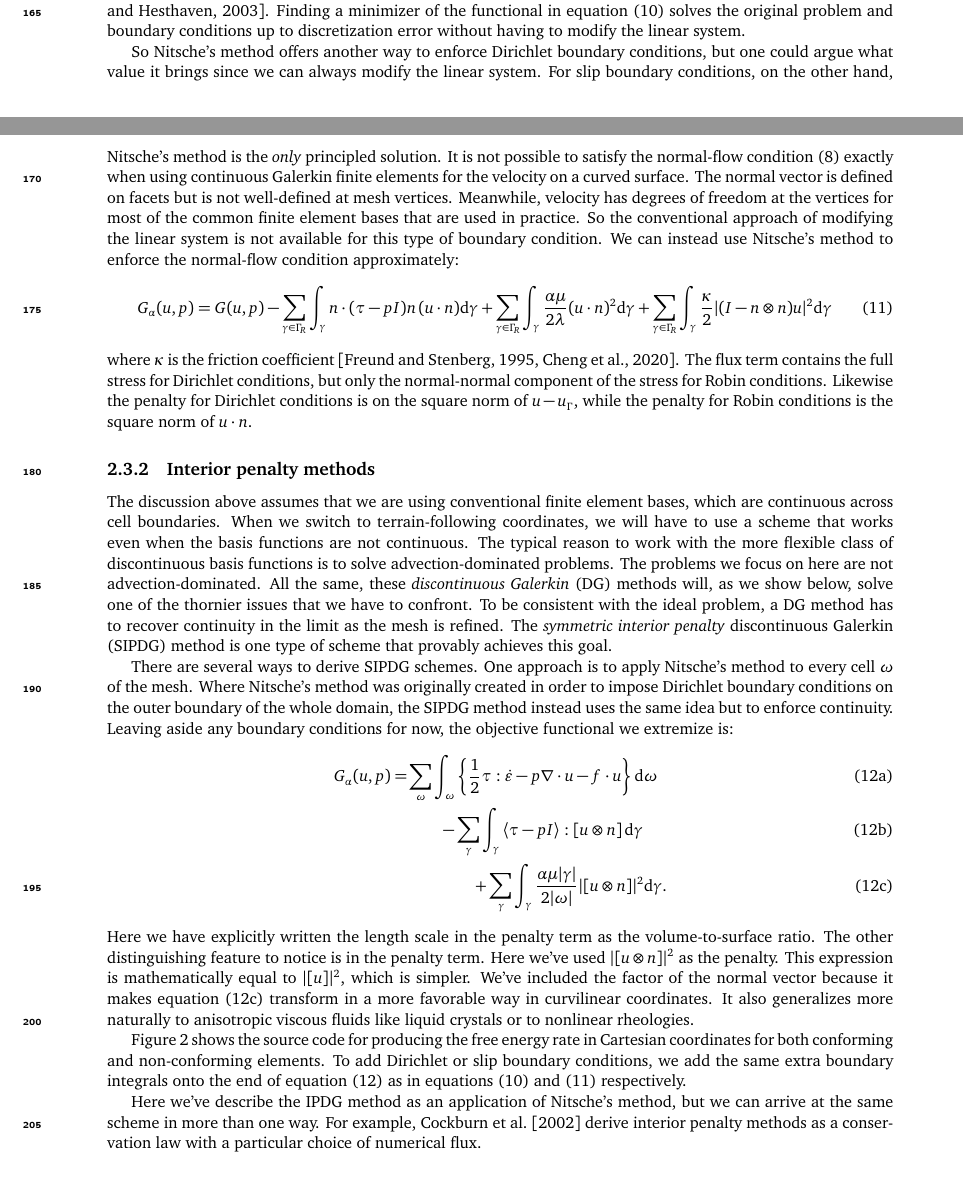
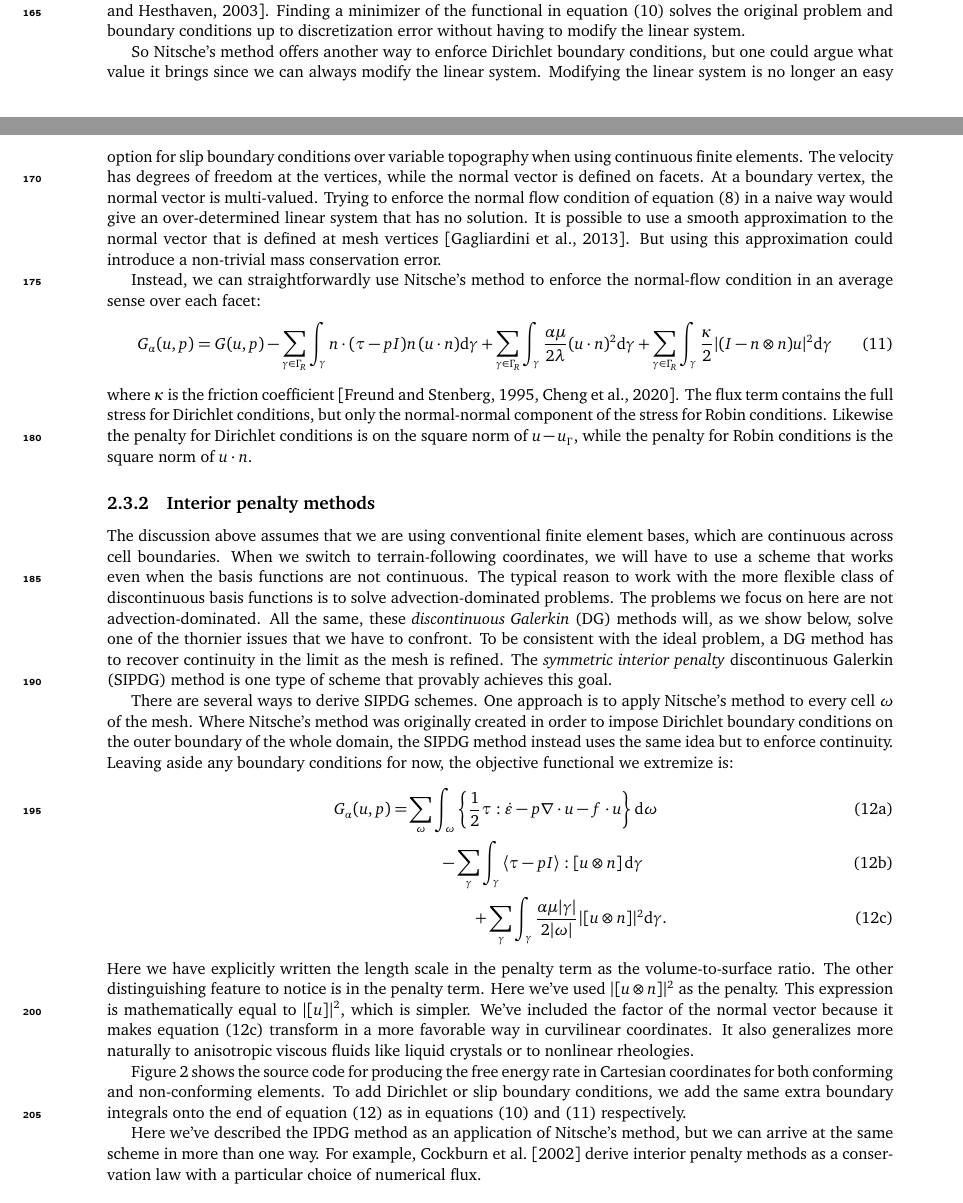
Before and after one commit to icepack/terrain-following-stokes, a LaTeX document (stokes-tfc.tex): two parts of pages 5 and 6 of 27, joined at a grey line, cut so that both start at the same text. Compiled offline with pdfLaTeX.

Commit message:
Corrections from Andrew

```diff
--- a/stokes-tfc.tex
+++ b/stokes-tfc.tex
@@ -327,12 +327,14 @@ The constant $\alpha$ is dimensionless and can be chosen explicitly based on the
 Finding a minimizer of the functional in equation \eqref{eq:nitsche-dirichlet} solves the original problem and boundary conditions up to discretization error without having to modify the linear system.
 
 So Nitsche's method offers another way to enforce Dirichlet boundary conditions, but one could argue what value it brings since we can always modify the linear system.
-For slip boundary conditions, on the other hand, Nitsche's method is the \emph{only} principled solution.
-It is not possible to satisfy the normal-flow condition \eqref{eq:normal-flow-bc} exactly when using continuous Galerkin finite elements for the velocity on a curved surface.
-The normal vector is defined on facets but is not well-defined at mesh vertices.
-Meanwhile, velocity has degrees of freedom at the vertices for most of the common finite element bases that are used in practice.
-So the conventional approach of modifying the linear system is not available for this type of boundary condition.
-We can instead use Nitsche's method to enforce the normal-flow condition approximately:
+Modifying the linear system is no longer an easy option for slip boundary conditions over variable topography when using continuous finite elements.
+The velocity has degrees of freedom at the vertices, while the normal vector is defined on facets.
+At a boundary vertex, the normal vector is multi-valued.
+Trying to enforce the normal flow condition of equation \eqref{eq:normal-flow-bc} in a naive way would give an over-determined linear system that has no solution.
+It is possible to use a smooth approximation to the normal vector that is defined at mesh vertices \citep{gagliardini2013capabilities}.
+But using this approximation could introduce a non-trivial mass conservation error.
+
+Instead, we can straightforwardly use Nitsche's method to enforce the normal-flow condition in an average sense over each facet:
 \begin{equation}
     G_\alpha(u, p) = G(u, p) - \sum_{\gamma\in\Gamma_R}\int_\gamma n\cdot(\tau - pI)n\,(u\cdot n)\mathrm d\gamma + \sum_{\gamma\in\Gamma_R}\int_\gamma\frac{\alpha\mu}{2\lambda}(u\cdot n)^2\mathrm d\gamma + \sum_{\gamma\in\Gamma_R}\int_\gamma\frac{\kappa}{2}|(I - n\otimes n)u|^2\mathrm d\gamma
     \label{eq:nitsche-slip}
@@ -373,7 +375,7 @@ It also generalizes more naturally to anisotropic viscous fluids like liquid cry
 Figure \ref{fig:source-code-xyz} shows the source code for producing the free energy rate in Cartesian coordinates for both conforming and non-conforming elements.
 To add Dirichlet or slip boundary conditions, we add the same extra boundary integrals onto the end of equation \eqref{eq:sipdg-stokes-xyz} as in equations \eqref{eq:nitsche-dirichlet} and \eqref{eq:nitsche-slip} respectively.
 
-Here we've describe the IPDG method as an application of Nitsche's method, but we can arrive at the same scheme in more than one way.
+Here we've described the IPDG method as an application of Nitsche's method, but we can arrive at the same scheme in more than one way.
 For example, \citet{cockburn2002local} derive interior penalty methods as a conservation law with a particular choice of numerical flux.
 
 
```
Also changed, not shown: stokes-tfc.tex (17 more changed lines).
